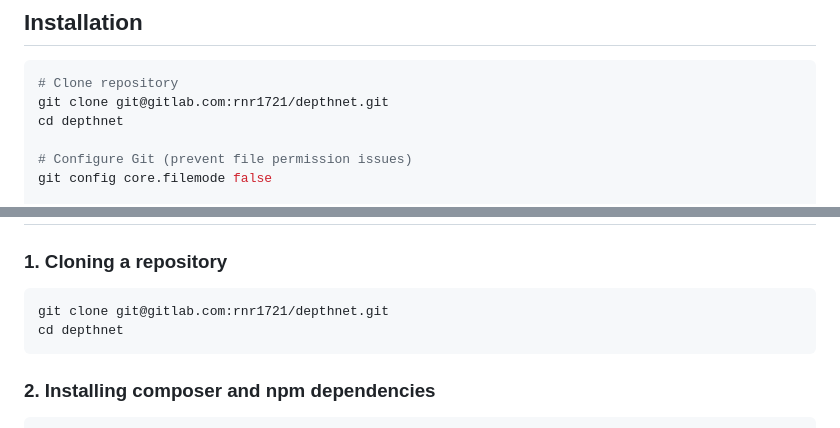
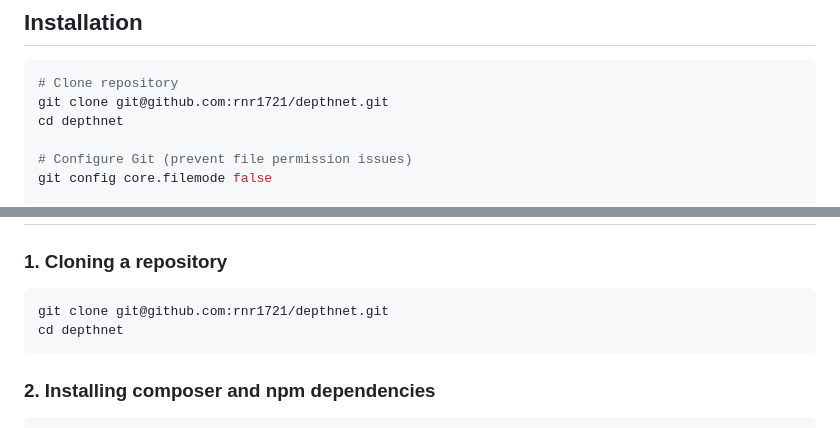
Before and after one commit to rnr1721/depthnet, a Markdown page: README.md, 2 parts joined by grey strips. Rendered like a GitHub page.

````diff
--- a/README.md
+++ b/README.md
@@ -231,7 +231,7 @@ There were a lot of interesting observations, and I highly recommend trying it,
 
 ```bash
 # Clone repository
-git clone git@gitlab.com:rnr1721/depthnet.git
+git clone git@github.com:rnr1721/depthnet.git
 cd depthnet
 
 # Configure Git (prevent file permission issues)
@@ -454,7 +454,7 @@ Your initial credentials for login:
 ### 1. Cloning a repository
 
 ```bash
-git clone git@gitlab.com:rnr1721/depthnet.git
+git clone git@github.com:rnr1721/depthnet.git
 cd depthnet
 ```
 
````
